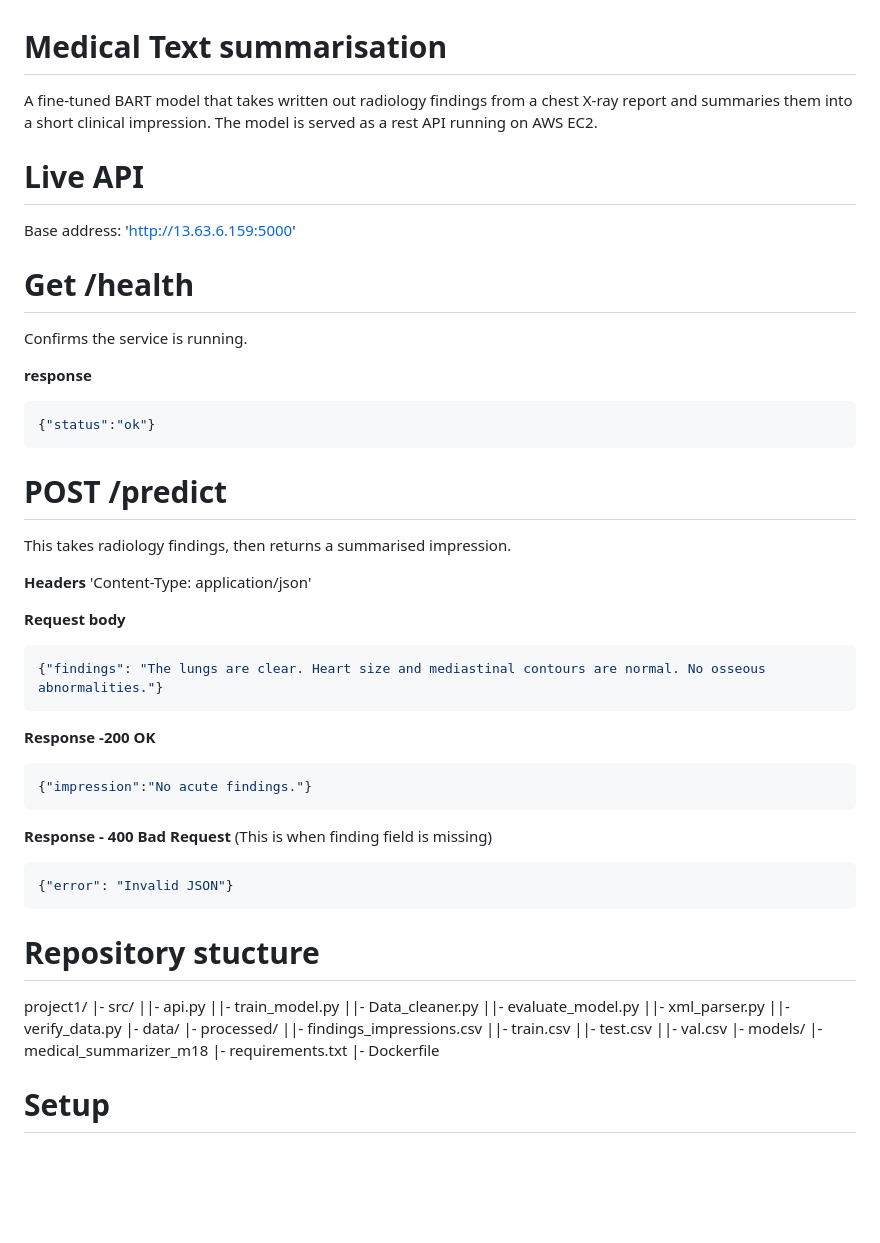
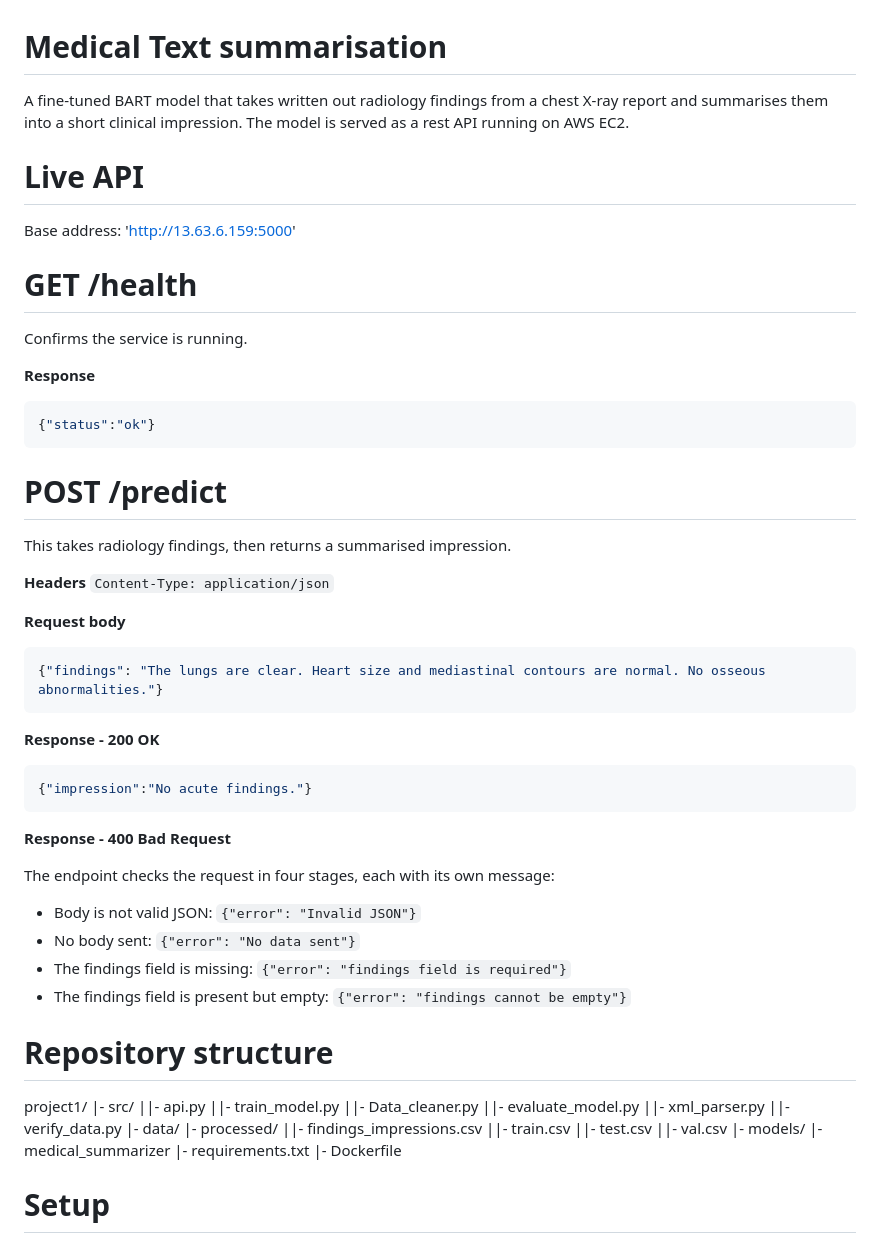
Before and after one commit to abilaschvijikaran-creator/abilaschVijikaran, a Markdown page: README.md, the part around one of its changes. Drawn GitHub-style; blank space fills up the shorter version.

````diff
--- a/README.md
+++ b/README.md
@@ -1,13 +1,13 @@
 # Medical Text summarisation
-A fine-tuned BART model that takes written out radiology findings from a chest X-ray report and summaries them into a short clinical impression. The model is served as a rest API running on AWS EC2.
+A fine-tuned BART model that takes written out radiology findings from a chest X-ray report and summarises them into a short clinical impression. The model is served as a rest API running on AWS EC2.
 
 # Live API
 Base address: 'http://13.63.6.159:5000'
 
-# Get /health
+# GET /health
 Confirms the service is running.
 
-**response**
+**Response**
 ```json
 {"status":"ok"}
 ```
@@ -15,7 +15,7 @@ Confirms the service is running.
 # POST /predict
 This takes radiology findings, then returns a summarised impression.
 
-**Headers** 'Content-Type: application/json'
+**Headers** `Content-Type: application/json`
 
 **Request body**
 
@@ -23,18 +23,22 @@ This takes radiology findings, then returns a summarised impression.
 {"findings": "The lungs are clear. Heart size and mediastinal contours are normal. No osseous abnormalities."}
 ```
 
-**Response -200 OK**
+**Response - 200 OK**
 
 ```json
 {"impression":"No acute findings."}
 ```
-**Response - 400 Bad Request** (This is when finding field is missing)
 
-```json
-{"error": "Invalid JSON"}
-```
+**Response - 400 Bad Request**
 
-# Repository stucture
+The endpoint checks the request in four stages, each with its own message:
+
+- Body is not valid JSON: `{"error": "Invalid JSON"}`
+- No body sent: `{"error": "No data sent"}`
+- The findings field is missing: `{"error": "findings field is required"}`
+- The findings field is present but empty: `{"error": "findings cannot be empty"}`
+
+# Repository structure
 project1/
 |- src/
 ||- api.py
@@ -50,7 +54,7 @@ project1/
 ||- test.csv
 ||- val.csv
 |- models/
-|- medical_summarizer_m18
+|- medical_summarizer
 |- requirements.txt
 |- Dockerfile
 
````
Also changed, not shown: other parts of README.md (+13 -9 lines).
